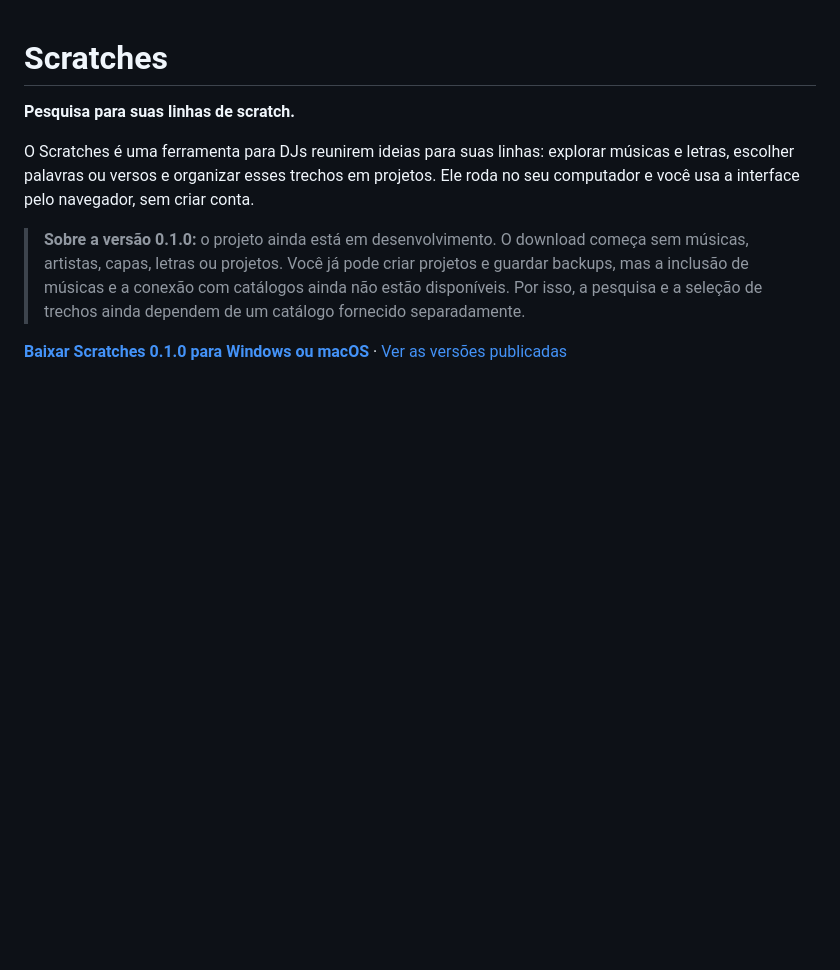
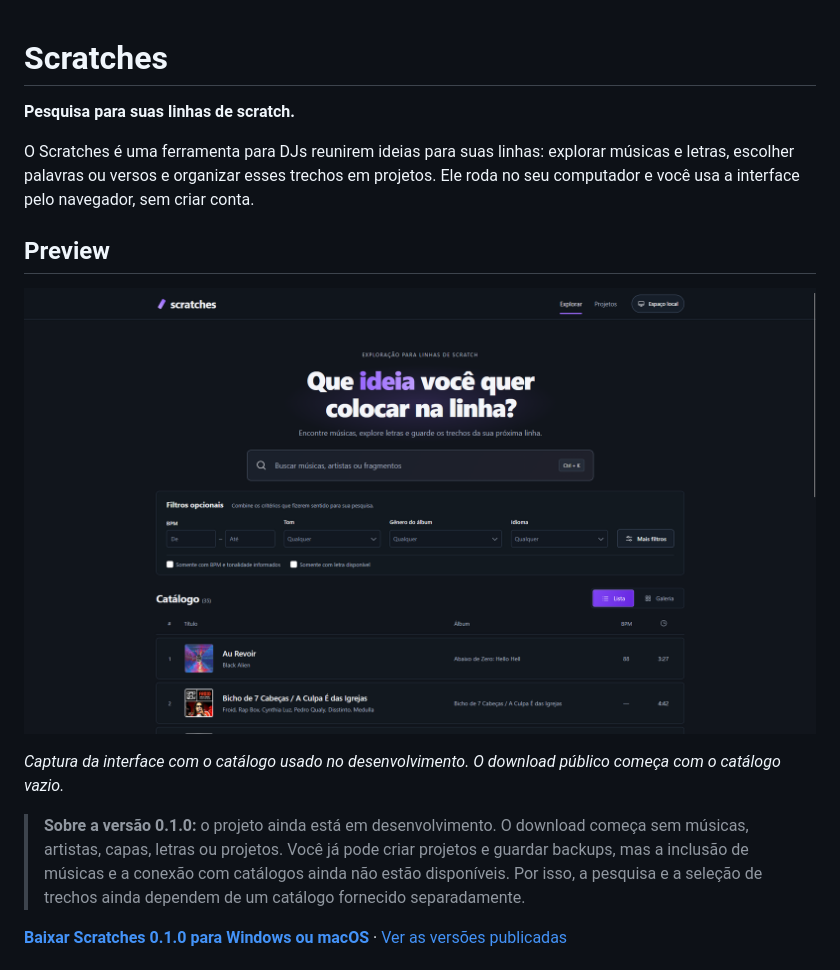
Before and after one commit to gpradotech/scratches, a Markdown page: README.md, the part around the change. Rendered like a GitHub page; pictures changed too: docs/images/scratches-preview.png (added); blank space fills up the shorter version.

Commit message:
docs: add project preview to README

```diff
--- a/README.md
+++ b/README.md
@@ -3,6 +3,12 @@
 **Pesquisa para suas linhas de scratch.**
 
 O Scratches é uma ferramenta para DJs reunirem ideias para suas linhas: explorar músicas e letras, escolher palavras ou versos e organizar esses trechos em projetos. Ele roda no seu computador e você usa a interface pelo navegador, sem criar conta.
+
+## Preview
+
+![Tela Explorar do Scratches com pesquisa, filtros opcionais e músicas em lista](docs/images/scratches-preview.png)
+
+*Captura da interface com o catálogo usado no desenvolvimento. O download público começa com o catálogo vazio.*
 
 > **Sobre a versão 0.1.0:** o projeto ainda está em desenvolvimento. O download começa sem músicas, artistas, capas, letras ou projetos. Você já pode criar projetos e guardar backups, mas a inclusão de músicas e a conexão com catálogos ainda não estão disponíveis. Por isso, a pesquisa e a seleção de trechos ainda dependem de um catálogo fornecido separadamente.
 
```
